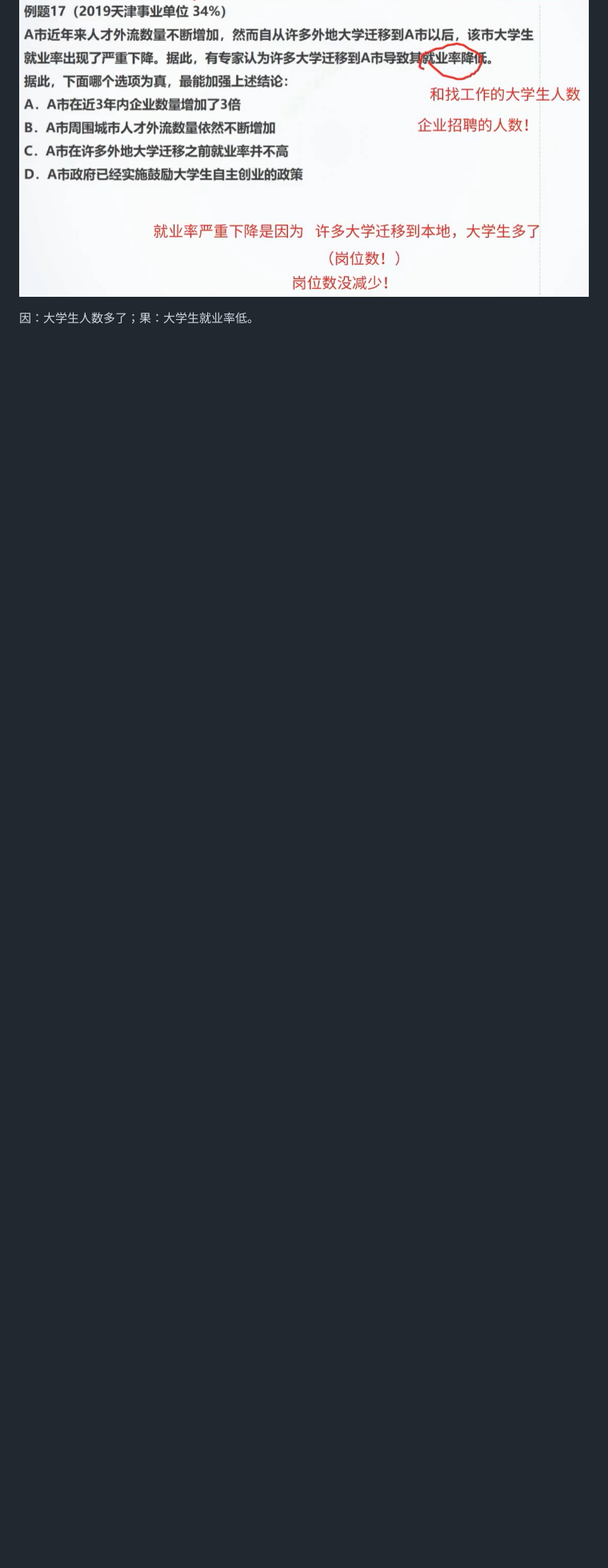
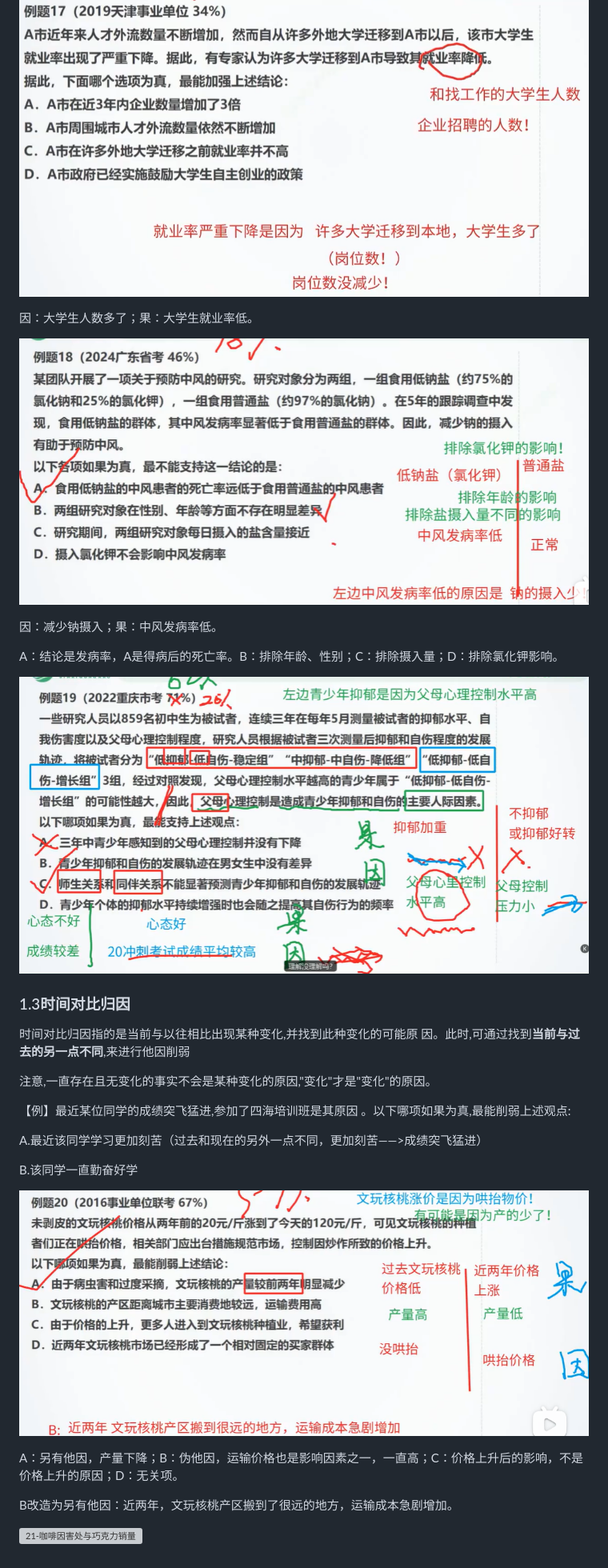
Before and after one commit to meng-yijie1996/myNotes, a Markdown page: 国考/判断逻辑.md, the part around one of its changes. Shown at 80% size. GitHub-like rendering; pictures changed too: 国考/pic/判断逻辑/18-钠摄入与中风.png (added), 国考/pic/判断逻辑/19-控制与抑郁.png (added), 国考/pic/判断逻辑/20-炒作与核桃价格.png (added); blank space fills up the shorter version; grey boxes are pictures that could not be loaded.

Commit message:
2026-1106：判断逻辑

```diff
--- a/国考/判断逻辑.md
+++ b/国考/判断逻辑.md
@@ -157,3 +184,30 @@ A：老师关注是干扰项；B：当年秋、冬，次年春、夏，同一班
 ![17-A市就业率](./pic/17-A市就业率.png "17-A市就业率")
 
 因：大学生人数多了；果：大学生就业率低。
+
+![18-钠摄入与中风](./pic/判断逻辑/18-钠摄入与中风.png "18-钠摄入与中风")
+
+因：减少钠摄入；果：中风发病率低。
+
+A：结论是发病率，A是得病后的死亡率。B：排除年龄、性别；C：排除摄入量；D：排除氯化钾影响。
+
+![19-控制与抑郁](./pic/判断逻辑/19-控制与抑郁.png "19-控制与抑郁")
+
+### 1.3时间对比归因
+时间对比归因指的是当前与以往相比出现某种变化,并找到此种变化的可能原 因。此时,可通过找到**当前与过去的另一点不同**,来进行他因削弱
+
+注意,一直存在且无变化的事实不会是某种变化的原因,"变化"才是"变化"的原因。
+
+【例】最近某位同学的成绩突飞猛进,参加了四海培训班是其原因 。以下哪项如果为真,最能削弱上述观点:
+
+A.最近该同学学习更加刻苦（过去和现在的另外一点不同，更加刻苦——>成绩突飞猛进）
+
+B.该同学一直勤奋好学
+
+![20-炒作与核桃价格](./pic/判断逻辑/20-炒作与核桃价格.png "20-炒作与核桃价格")
+
+A：另有他因，产量下降；B：伪他因，运输价格也是影响因素之一，一直高；C：价格上升后的影响，不是价格上升的原因；D：无关项。
+
+B改造为另有他因：近两年，文玩核桃产区搬到了很远的地方，运输成本急剧增加。
+
+![21-咖啡因害处与巧克力销量](./pic/判断逻辑/21-咖啡因害处与巧克力销量.png "21-咖啡因害处与巧克力销量")
```
Also changed, not shown: other parts of 国考/判断逻辑.md (+34 -7 lines).
